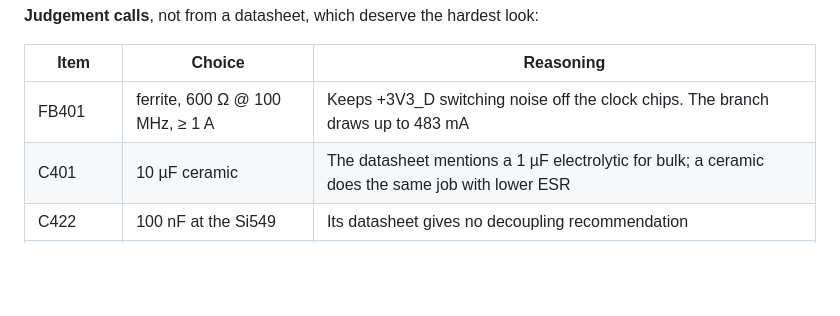
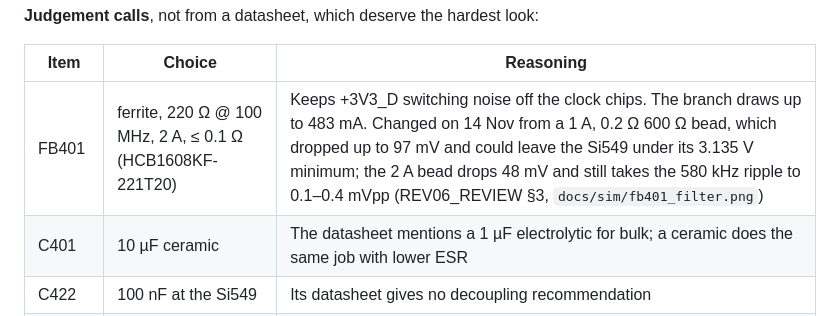
Before and after one commit to PabloSoage/kv260-ias2rf, a Markdown page: docs/CLOCK_SPEC.md, the part around the change. Rendered like a GitHub page; blank space fills up the shorter version.

```diff
--- a/docs/CLOCK_SPEC.md
+++ b/docs/CLOCK_SPEC.md
@@ -86,7 +86,7 @@ datasheet page 12.
 
 | Item | Choice | Reasoning |
 |---|---|---|
-| FB401 | ferrite, 600 Ω @ 100 MHz, ≥ 1 A | Keeps +3V3_D switching noise off the clock chips. The branch draws up to 483 mA |
+| FB401 | ferrite, 220 Ω @ 100 MHz, 2 A, ≤ 0.1 Ω (HCB1608KF-221T20) | Keeps +3V3_D switching noise off the clock chips. The branch draws up to 483 mA. Changed on 14 Nov from a 1 A, 0.2 Ω 600 Ω bead, which dropped up to 97 mV and could leave the Si549 under its 3.135 V minimum; the 2 A bead drops 48 mV and still takes the 580 kHz ripple to 0.1–0.4 mVpp (REV06_REVIEW §3, `docs/sim/fb401_filter.png`) |
 | C401 | 10 µF ceramic | The datasheet mentions a 1 µF electrolytic for bulk; a ceramic does the same job with lower ESR |
 | C422 | 100 nF at the Si549 | Its datasheet gives no decoupling recommendation |
 | R412 | 49.9 Ω on Q3-bar | Loads Q3-bar like the instrument loads Q3 on J402, so the pair stays balanced |
```
Also changed, not shown: docs/JLCPCB_QUOTE.md (+2 -2 lines), docs/REV06_REVIEW.md (+5 -3 lines), docs/img/sch/CLOCK.png, docs/sim/fb401_filter.png (added), 8 other files.
